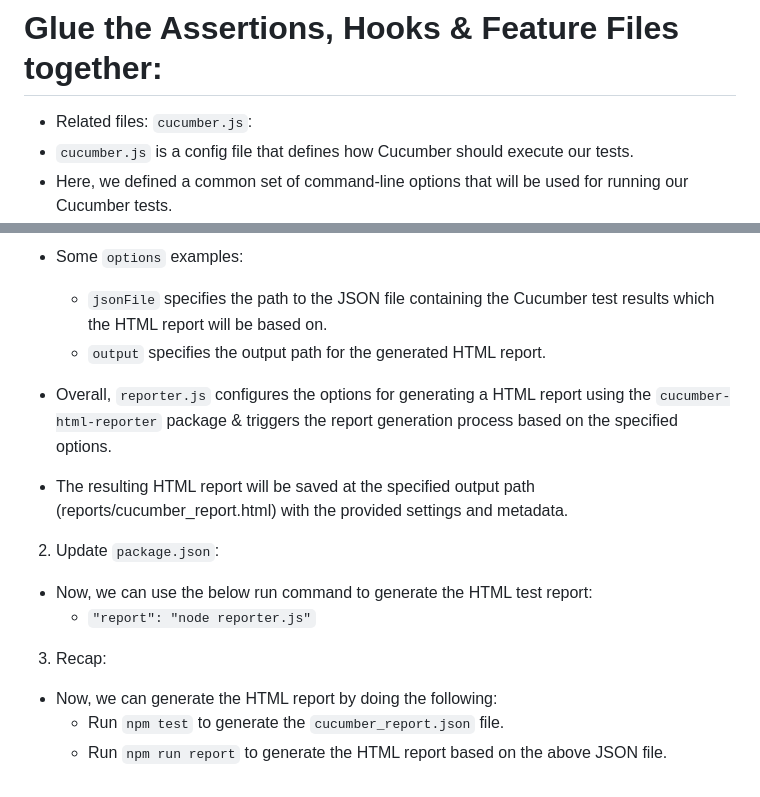
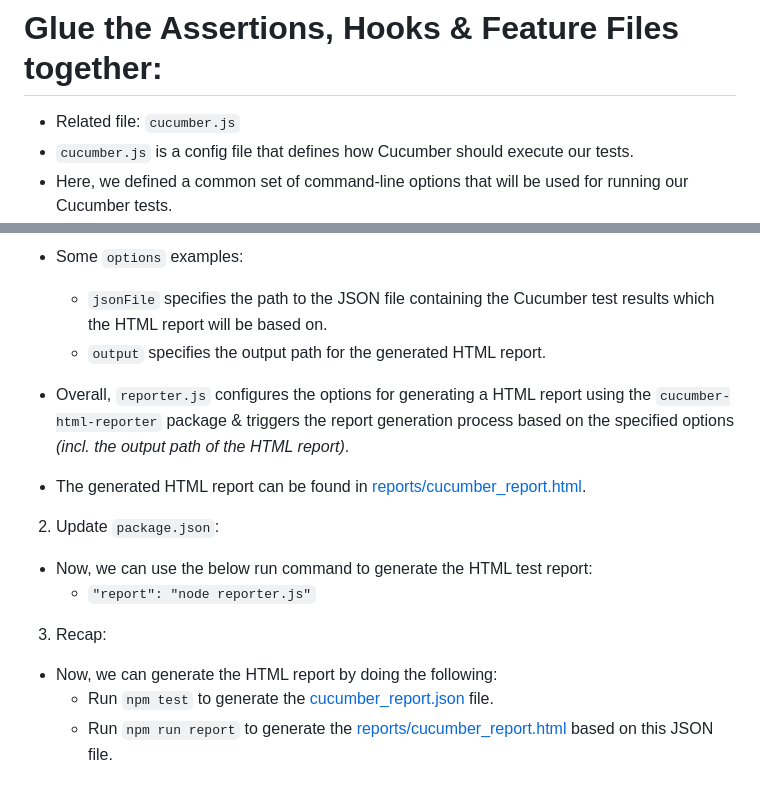
Before and after one commit to damosull/playwright-cucumber, a Markdown page: README.md, 2 parts joined by grey strips. Rendered like a GitHub page.

Commit message:
adding links to readme

```diff
--- a/README.md
+++ b/README.md
@@ -34,7 +34,7 @@
 
 # Glue the Assertions, Hooks & Feature Files together:
 
-- Related files: `cucumber.js`:
+- Related file: `cucumber.js`
 - `cucumber.js` is a config file that defines how Cucumber should execute our tests.
 - Here, we defined a common set of command-line options that will be used for running our Cucumber tests.
 - It includes options to require Cucumber to load the `assertions.js`, `hooks.js`, `step-definitions` files before executing the tests.
@@ -81,8 +81,8 @@
   - `jsonFile` specifies the path to the JSON file containing the Cucumber test results which the HTML report will be based on.
   - `output` specifies the output path for the generated HTML report.
 
-- Overall, `reporter.js` configures the options for generating a HTML report using the `cucumber-html-reporter` package & triggers the report generation process based on the specified options.
-- The resulting HTML report will be saved at the specified output path (reports/cucumber_report.html) with the provided settings and metadata.
+- Overall, `reporter.js` configures the options for generating a HTML report using the `cucumber-html-reporter` package & triggers the report generation process based on the specified options _(incl. the output path of the HTML report)_.
+- The generated HTML report can be found in [reports/cucumber_report.html](reports/cucumber_report.html).
 
 2. Update `package.json`:
 
@@ -92,5 +92,5 @@
 3. Recap:
 
 - Now, we can generate the HTML report by doing the following:
-  - Run `npm test` to generate the `cucumber_report.json` file.
-  - Run `npm run report` to generate the HTML report based on the above JSON file.
+  - Run `npm test` to generate the [cucumber_report.json](cucumber_report.json) file.
+  - Run `npm run report` to generate the [reports/cucumber_report.html](reports/cucumber_report.html) based on this JSON file.
```
